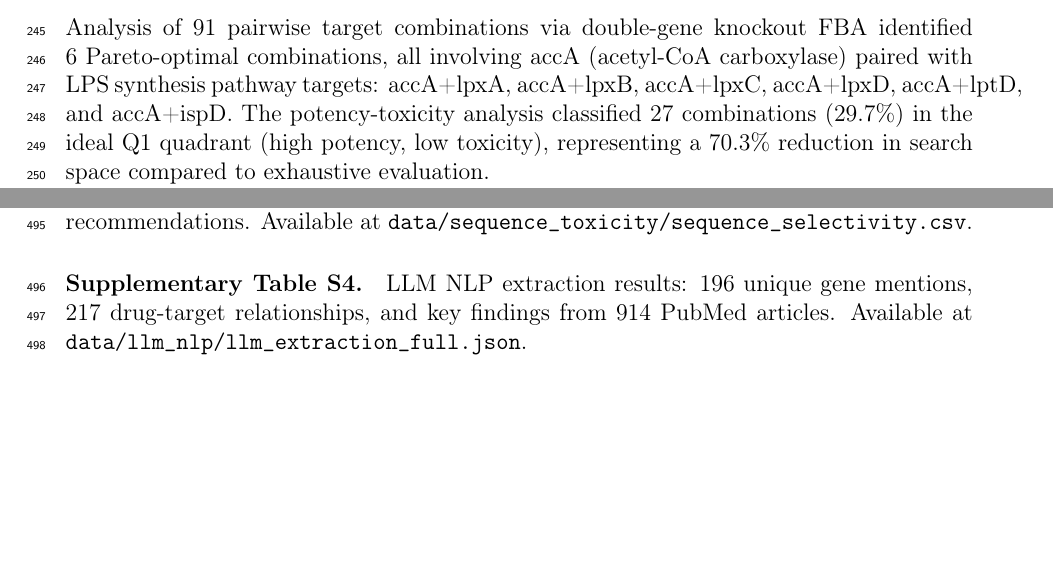
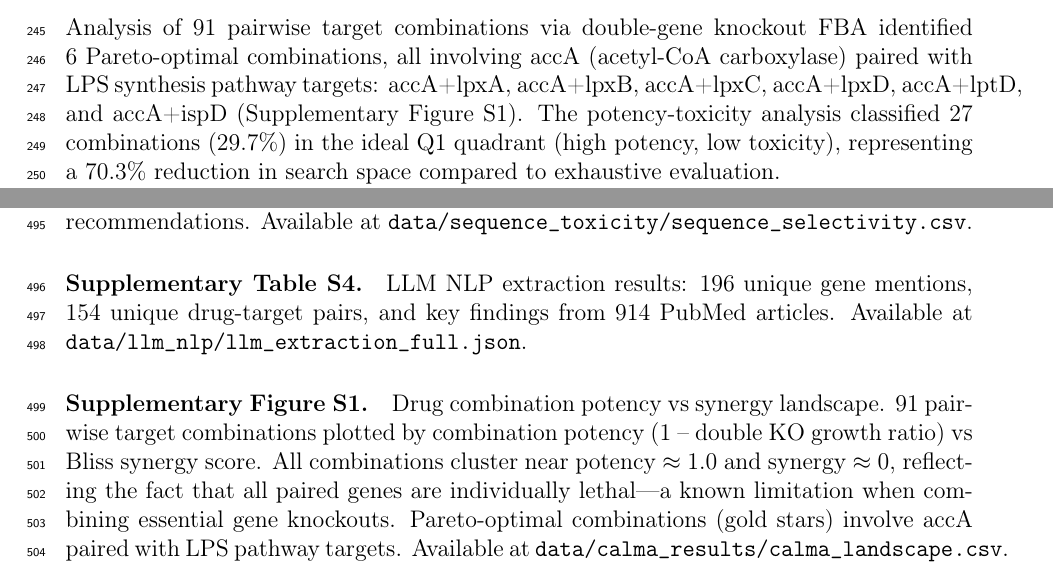
Before and after one commit to shoo99/ai-drug-target, a LaTeX paper (paper/manuscript.tex): two parts of pages 7 and 18 of 18, joined at a grey line, cut so that both start at the same text, the shorter picture padded with empty space. Compiled offline with pdfLaTeX.

Commit message:
Add combination landscape as Supplementary Figure S1 with honest caveat
Section 3.3 now references Supplementary Figure S1 for the 91-combination
potency-synergy scatter. Caption honestly explains why all points cluster
(all genes individually lethal → no synergy differentiation possible).

Co-Authored-By: Claude Opus 4.6 (1M context) <noreply@anthropic.com>

```diff
--- a/paper/manuscript.tex
+++ b/paper/manuscript.tex
@@ -111,7 +111,7 @@ A multi-strategy homology audit combining k-mer similarity screening, UniProt fu
 UniProt protein name search against the human proteome confirmed these findings and additionally identified \textbf{folA (dihydrofolate reductase) as having a direct human homolog: DHFR2} (Q86XF0, mitochondrial dihydrofolate reductase). This is consistent with the known clinical observation that trimethoprim, a folA inhibitor, exhibits dose-dependent inhibition of human DHFR, and underscores the importance of selectivity analysis in target prioritization. For drug development, the confirmed no-homolog targets (murA, murB, lpxC, walK, dxr) offer the strongest selectivity rationale, while folA requires careful selectivity engineering despite its validated essentiality (Table~\ref{tab:targets}).
 
 \subsection{Drug Combination Landscape}
-Analysis of 91 pairwise target combinations via double-gene knockout FBA identified 6 Pareto-optimal combinations, all involving accA (acetyl-CoA carboxylase) paired with LPS synthesis pathway targets: accA+lpxA, accA+lpxB, accA+lpxC, accA+lpxD, accA+lptD, and accA+ispD. The potency-toxicity analysis classified 27 combinations (29.7\%) in the ideal Q1 quadrant (high potency, low toxicity), representing a 70.3\% reduction in search space compared to exhaustive evaluation.
+Analysis of 91 pairwise target combinations via double-gene knockout FBA identified 6 Pareto-optimal combinations, all involving accA (acetyl-CoA carboxylase) paired with LPS synthesis pathway targets: accA+lpxA, accA+lpxB, accA+lpxC, accA+lpxD, accA+lptD, and accA+ispD (Supplementary Figure S1). The potency-toxicity analysis classified 27 combinations (29.7\%) in the ideal Q1 quadrant (high potency, low toxicity), representing a 70.3\% reduction in search space compared to exhaustive evaluation.
 
 Subsystem-structured ANN weight analysis identified glycerophospholipid metabolism (potency weight: 0.099) and purine/pyrimidine biosynthesis (potency weight: 0.093) as the top pathways influencing potency predictions (Figure~\ref{fig:pathways}A). Feature knock-off analysis confirmed that transport (inner membrane) and nucleotide salvage pathway are selective modulators of potency and toxicity predictions, respectively (Figure~\ref{fig:pathways}B), consistent with findings reported by \citet{arora2026}. Initial training with binary knockout data (91 combinations where all genes were essential) yielded R$^2 \approx 0$ due to lack of phenotypic diversity. To address this, we implemented partial gene inhibition simulation (10--100\% flux reduction) with mixed essential and non-essential gene sets, generating continuous growth values across 945 FBA simulations. Multi-evidence toxicity labels were computed from sequence homology (35\%), pathway overlap (30\%), metabolic conservation (20\%), and cross-reactivity risk (15\%). Retraining on this enriched dataset yielded \textbf{potency R$^2$ = 0.997} and \textbf{toxicity R$^2$ = 0.160}. It is important to note that the high potency R$^2$ = 0.997 reflects the model's ability to recapitulate FBA-derived growth phenotypes rather than independent experimental drug response prediction, as both the training labels and input features are computationally derived from the same metabolic model. This circular dependency inflates the apparent performance; true predictive validation requires experimental drug combination screening data. The modest toxicity R$^2$ = 0.160 reflects the computed nature of the toxicity labels. The multi-evidence toxicity weights (sequence homology 35\%, pathway overlap 30\%, metabolic conservation 20\%, cross-reactivity 15\%) were assigned based on relative biological importance as assessed from the literature, where sequence-level cross-reactivity is the most direct predictor of off-target effects. Sensitivity to these weight choices was not formally evaluated and represents a limitation.
 
@@ -407,6 +407,8 @@ Liao YC, Huang TW, Chen FC, et~al.
 
 \paragraph{Supplementary Table S3.} Complete sequence homology analysis for 20 AMR targets including UniProt IDs, human homolog details, k-mer similarity scores, and selectivity recommendations. Available at \texttt{data/sequence\_toxicity/sequence\_selectivity.csv}.
 
-\paragraph{Supplementary Table S4.} LLM NLP extraction results: 196 unique gene mentions, 217 drug-target relationships, and key findings from 914 PubMed articles. Available at \texttt{data/llm\_nlp/llm\_extraction\_full.json}.
+\paragraph{Supplementary Table S4.} LLM NLP extraction results: 196 unique gene mentions, 154 unique drug-target pairs, and key findings from 914 PubMed articles. Available at \texttt{data/llm\_nlp/llm\_extraction\_full.json}.
+
+\paragraph{Supplementary Figure S1.} Drug combination potency vs synergy landscape. 91 pairwise target combinations plotted by combination potency (1 -- double KO growth ratio) vs Bliss synergy score. All combinations cluster near potency $\approx$ 1.0 and synergy $\approx$ 0, reflecting the fact that all paired genes are individually lethal---a known limitation when combining essential gene knockouts. Pareto-optimal combinations (gold stars) involve accA paired with LPS pathway targets. Available at \texttt{data/calma\_results/calma\_landscape.csv}.
 
 \end{document}
```
Also changed, not shown: paper/manuscript.pdf, 1 other file.
